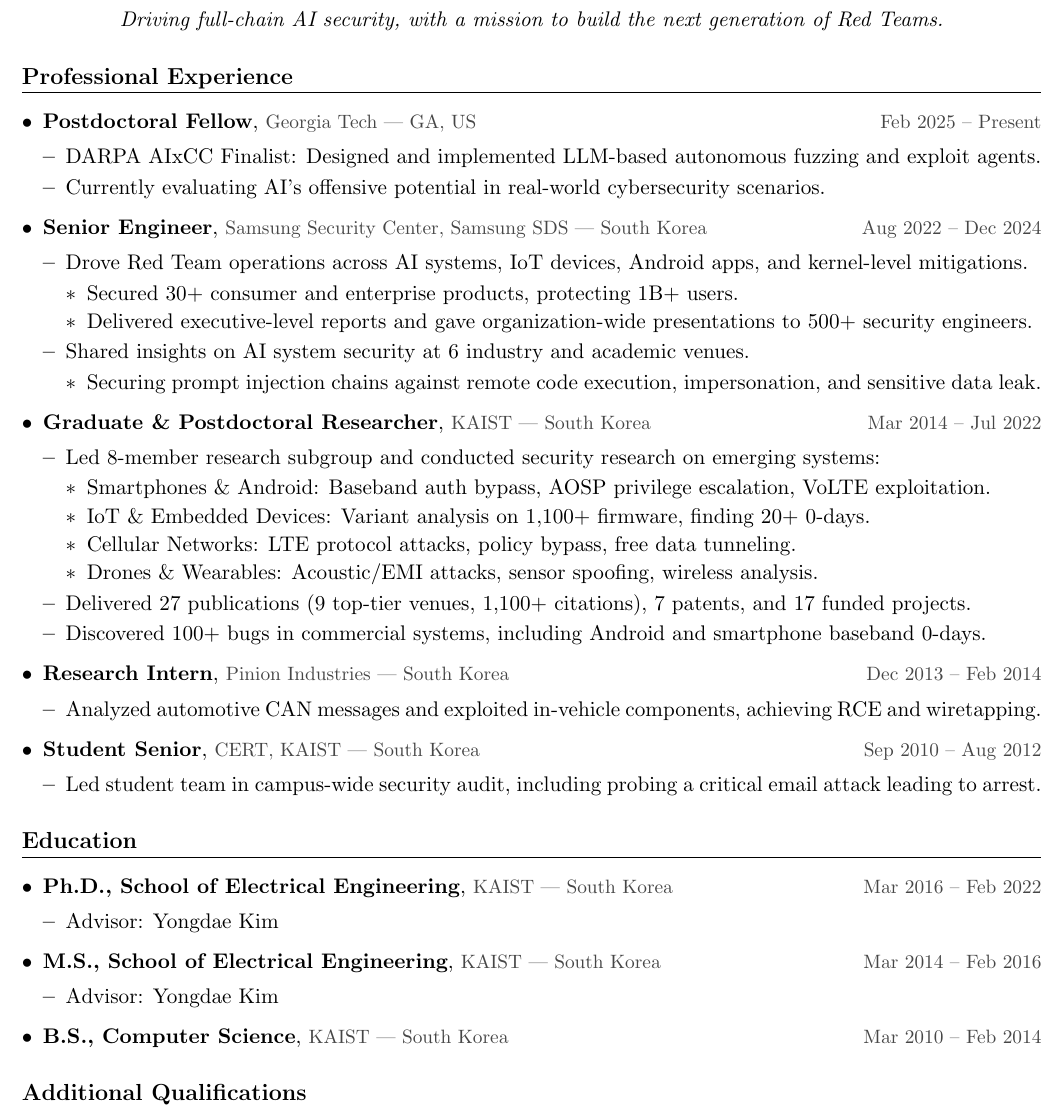
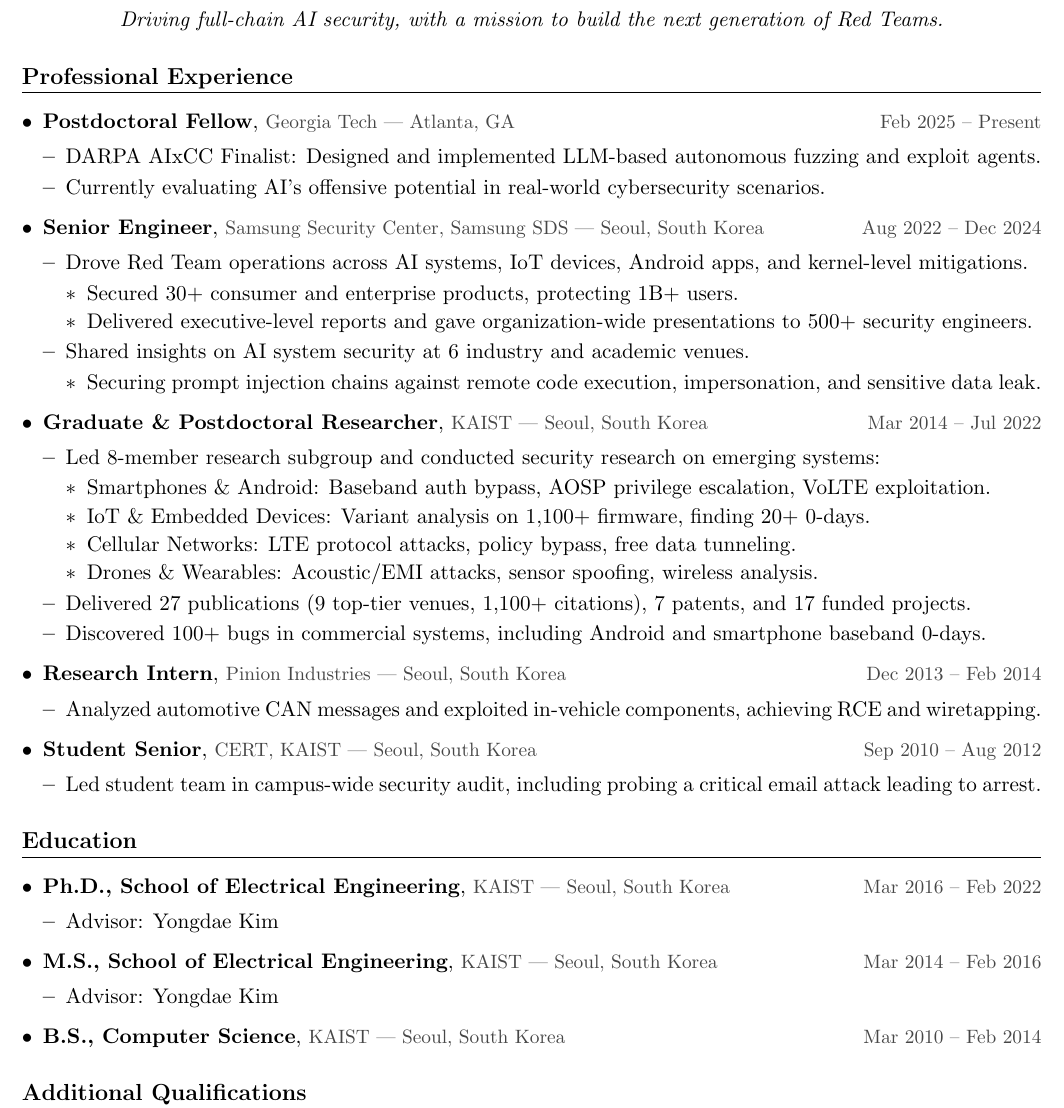
Before and after one commit to 0xdkay/cv, a LaTeX CV (resume.tex): part of the page, cut so that both start at the same text. Compiled offline with pdfLaTeX.

Commit message:
Fix resume

```diff
--- a/resume.tex
+++ b/resume.tex
@@ -67,14 +67,14 @@
 % Professional Experience
 \section{Professional Experience}
 \begin{itemize}
-\item \jobtitle{Postdoctoral Fellow}, \location{Georgia Tech | GA, US} \hfill \daterange{Feb 2025 -- Present}
+\item \jobtitle{Postdoctoral Fellow}, \location{Georgia Tech | Atlanta, GA} \hfill \daterange{Feb 2025 -- Present}
     \begin{itemize}[] %label={}]
     \item DARPA AIxCC Finalist: Designed and implemented LLM-based autonomous fuzzing and exploit agents.
     % \item Contributing to 20\% of codebase (1500+ commits) in Team Atlanta
     \item Currently evaluating AI's offensive potential in real-world cybersecurity scenarios.
     \end{itemize}
 
-\item \jobtitle{Senior Engineer}, \location{Samsung Security Center, Samsung SDS | South Korea} \hfill \daterange{Aug 2022 -- Dec 2024}
+\item \jobtitle{Senior Engineer}, \location{Samsung Security Center, Samsung SDS | Seoul, South Korea} \hfill \daterange{Aug 2022 -- Dec 2024}
     \begin{itemize}[] %label={}]
     \item Drove Red Team operations across AI systems, IoT devices, Android apps, and kernel-level mitigations.
         \begin{itemize}[] %label={}]
@@ -87,7 +87,7 @@
         \end{itemize}
     \end{itemize}
 
-\item \jobtitle{Graduate \& Postdoctoral Researcher}, \location{KAIST | South Korea} \hfill \daterange{Mar 2014 -- Jul 2022}
+\item \jobtitle{Graduate \& Postdoctoral Researcher}, \location{KAIST | Seoul, South Korea} \hfill \daterange{Mar 2014 -- Jul 2022}
     \begin{itemize}[] %label={}]
     \item Led 8-member research subgroup and conducted security research on emerging systems:
         \begin{itemize}[]
@@ -100,12 +100,12 @@
     \item Discovered 100+ bugs in commercial systems, including Android and smartphone baseband 0-days.
     \end{itemize}
 
-\item \jobtitle{Research Intern}, \location{Pinion Industries | South Korea} \hfill \daterange{Dec 2013 -- Feb 2014}
+\item \jobtitle{Research Intern}, \location{Pinion Industries | Seoul, South Korea} \hfill \daterange{Dec 2013 -- Feb 2014}
     \begin{itemize}[] %label={}]
     \item Analyzed automotive CAN messages and exploited in-vehicle components, achieving RCE and wiretapping.
     \end{itemize}
 
-\item \jobtitle{Student Senior}, \location{CERT, KAIST | South Korea} \hfill \daterange{Sep 2010 -- Aug 2012}
+\item \jobtitle{Student Senior}, \location{CERT, KAIST | Seoul, South Korea} \hfill \daterange{Sep 2010 -- Aug 2012}
     \begin{itemize}[] %label={}]
     \item Led student team in campus-wide security audit, including probing a critical email attack leading to arrest.
     \end{itemize}
@@ -114,15 +114,15 @@
 % Education
 \section{Education}
 \begin{itemize}[]
-\item \jobtitle{Ph.D., School of Electrical Engineering}, \location{KAIST | South Korea} \hfill \daterange{Mar 2016 -- Feb 2022}
+\item \jobtitle{Ph.D., School of Electrical Engineering}, \location{KAIST | Seoul, South Korea} \hfill \daterange{Mar 2016 -- Feb 2022}
     \begin{itemize}[] %label={}]
     \item Advisor: Yongdae Kim
     \end{itemize}
-\item \jobtitle{M.S., School of Electrical Engineering}, \location{KAIST | South Korea} \hfill \daterange{Mar 2014 -- Feb 2016}
+\item \jobtitle{M.S., School of Electrical Engineering}, \location{KAIST | Seoul, South Korea} \hfill \daterange{Mar 2014 -- Feb 2016}
     \begin{itemize}[] %label={}]
     \item Advisor: Yongdae Kim
     \end{itemize}
-\item \jobtitle{B.S., Computer Science}, \location{KAIST | South Korea} \hfill \daterange{Mar 2010 -- Feb 2014}
+\item \jobtitle{B.S., Computer Science}, \location{KAIST | Seoul, South Korea} \hfill \daterange{Mar 2010 -- Feb 2014}
 \end{itemize}
 
 % Technical Skills & Domains
```
